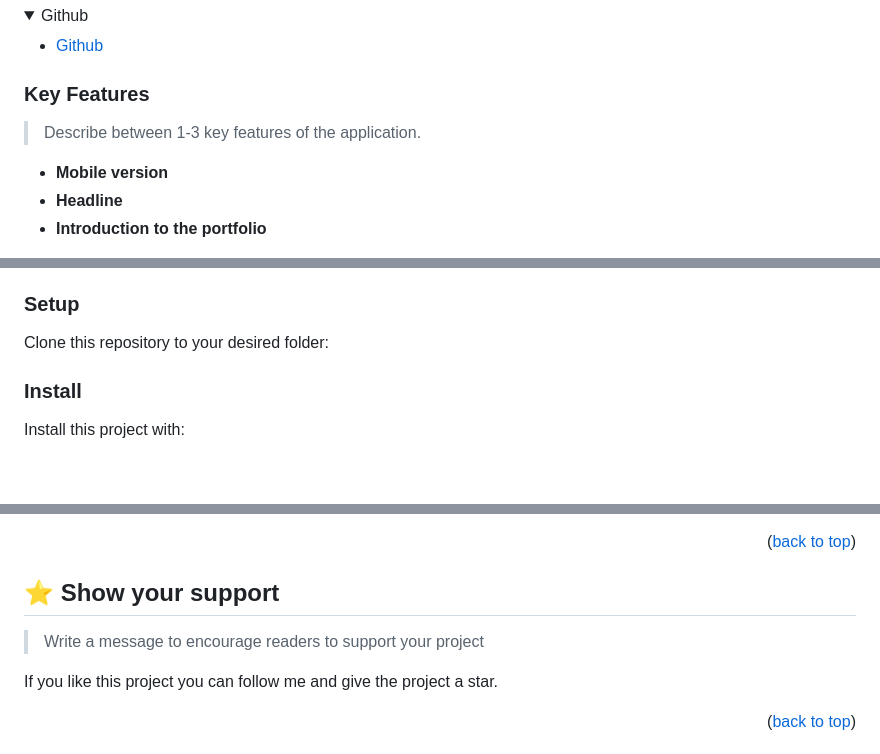
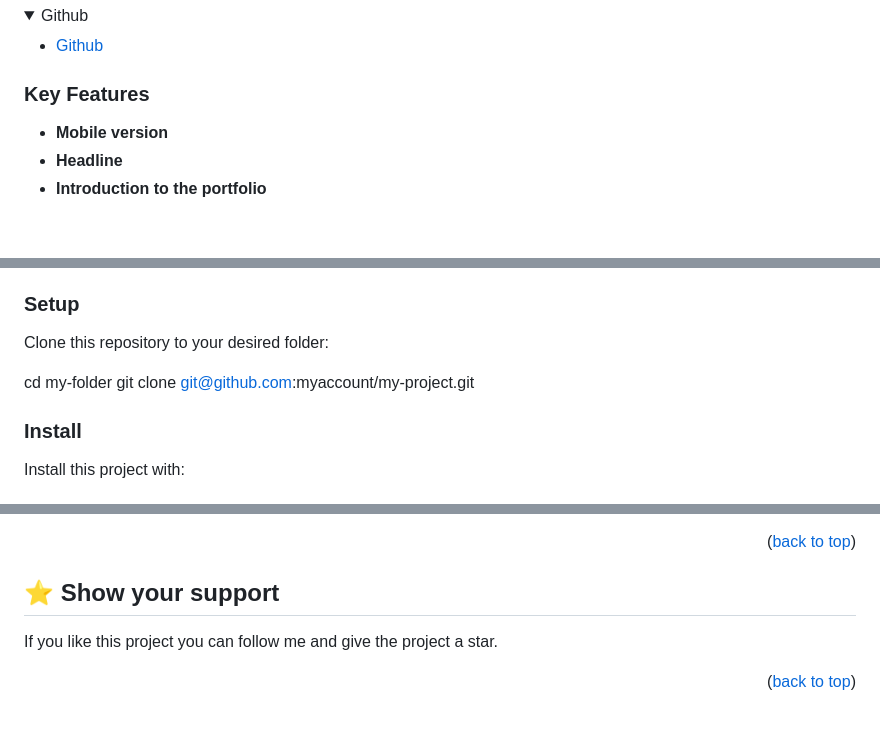
Before and after one commit to MarcoDDM/portfolio-project, a Markdown page: README.md, 3 parts joined by grey strips. Rendered like a GitHub page; folded sections open; blank space fills up the shorter version.

Commit message:
README update: Delete descriptions and add set-up

````diff
--- a/README.md
+++ b/README.md
@@ -67,8 +67,6 @@
 
 ### Key Features <a name="key-features"></a>
 
-> Describe between 1-3 key features of the application.
-
 - **Mobile version**
 - **Headline**
 - **Introduction to the portfolio**
@@ -105,14 +103,8 @@ Example command:
 
 Clone this repository to your desired folder:
 
-<!--
-Example commands:
-
-```sh
-  cd my-folder
-  git clone git@github.com:myaccount/my-project.git
-```
---->
+cd my-folder
+git clone git@github.com:myaccount/my-project.git
 
 ### Install
 
@@ -201,8 +193,6 @@ Feel free to check the [issues page](../../issues/).
 
 ## ⭐️ Show your support <a name="support"></a>
 
-> Write a message to encourage readers to support your project
-
 If you like this project you can follow me and give the project a star.
 
 <p align="right">(<a href="#readme-top">back to top</a>)</p>
````
